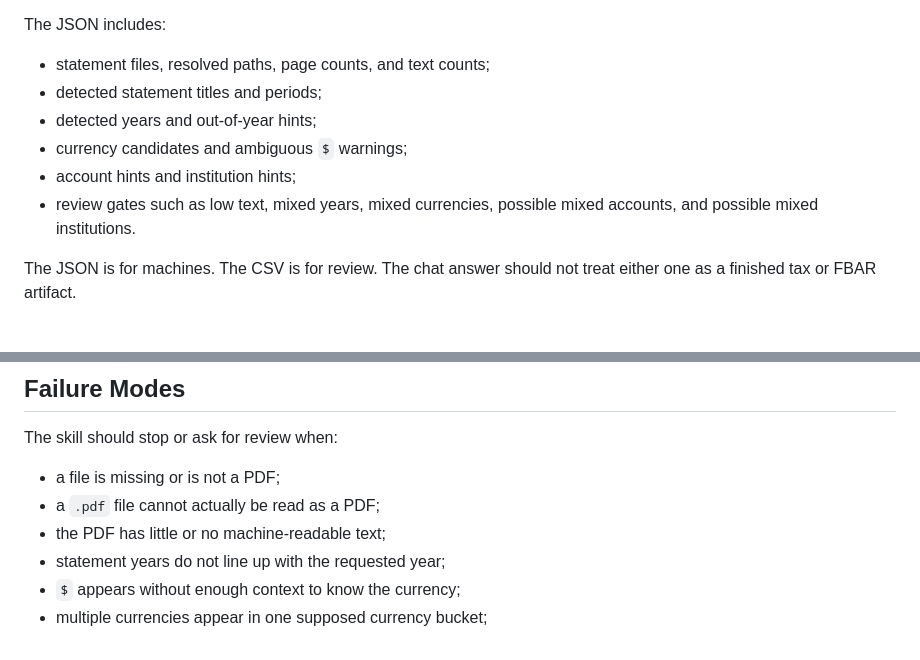
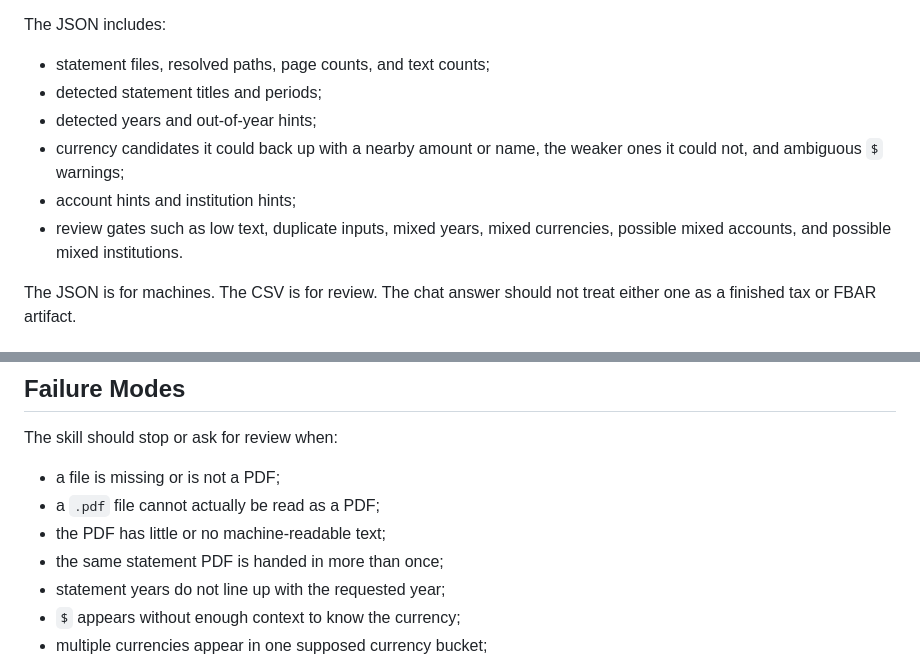
Before and after one commit to zztimur/skills-to-pay-the-bills, a Markdown page: statement-intake-preflight/README.md, 2 parts joined by grey strips. Drawn GitHub-style.

Commit message:
statement-intake-preflight: sync README with the 1.1.x intake surface
Reflect the two user-facing additions from the 1.1.0/1.1.1 work in the
README, at the README's altitude (the internal detector precision fixes stay
changelog material):

- the duplicate-input review trigger now appears in both the "What It
  Produces" gate list and the "Failure Modes" list;
- the currency line notes that candidates are split into ones an amount or
  name backs up and the weaker ones it could not.

The global README needs no change: its per-skill row and version-policy
prose are collection-level, and the new gate is covered by its generic
"review-gate checks". Docs-only; version stays 1.1.1.

Co-Authored-By: Claude Opus 4.8 <noreply@anthropic.com>
Claude-Session: https://claude.ai/code/session_017ze8H8woRMgFKcS19Yo7v4

```diff
--- a/statement-intake-preflight/README.md
+++ b/statement-intake-preflight/README.md
@@ -35,9 +35,9 @@ The JSON includes:
 - statement files, resolved paths, page counts, and text counts;
 - detected statement titles and periods;
 - detected years and out-of-year hints;
-- currency candidates and ambiguous `$` warnings;
+- currency candidates it could back up with a nearby amount or name, the weaker ones it could not, and ambiguous `$` warnings;
 - account hints and institution hints;
-- review gates such as low text, mixed years, mixed currencies, possible mixed accounts, and possible mixed institutions.
+- review gates such as low text, duplicate inputs, mixed years, mixed currencies, possible mixed accounts, and possible mixed institutions.
 
 The JSON is for machines. The CSV is for review. The chat answer should not treat either one as a finished tax or FBAR artifact.
 
@@ -111,6 +111,7 @@ The skill should stop or ask for review when:
 - a file is missing or is not a PDF;
 - a `.pdf` file cannot actually be read as a PDF;
 - the PDF has little or no machine-readable text;
+- the same statement PDF is handed in more than once;
 - statement years do not line up with the requested year;
 - `$` appears without enough context to know the currency;
 - multiple currencies appear in one supposed currency bucket;
```
